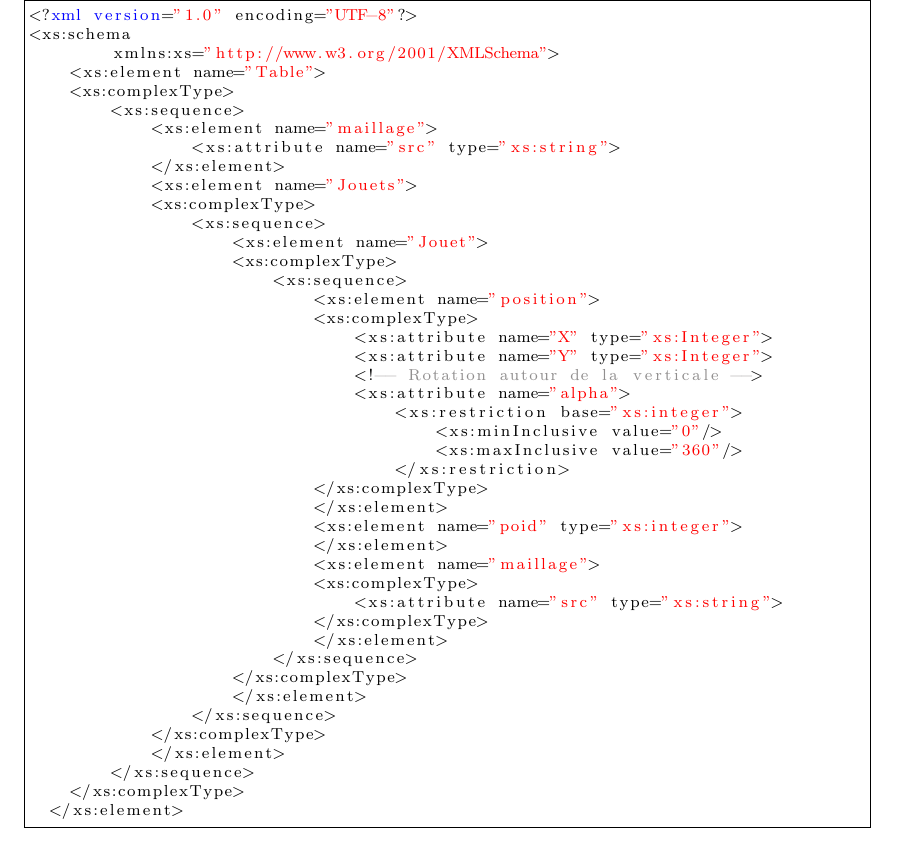
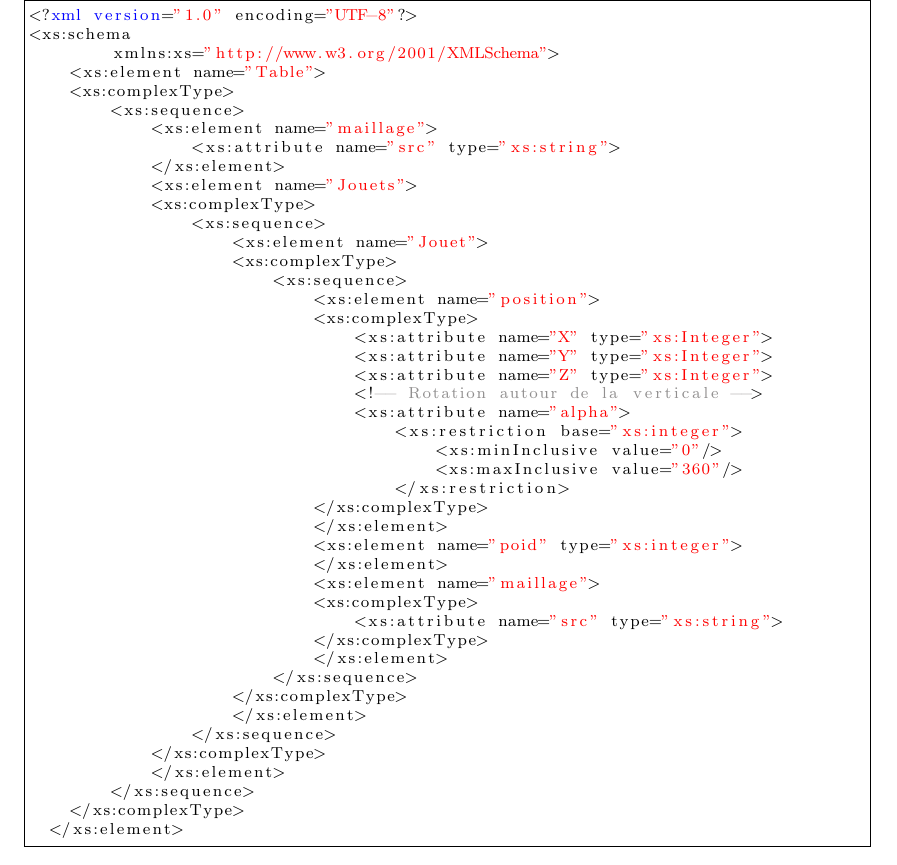
Before and after one commit to astralien3000/SASIAE, a LaTeX document (doc/cahier_des_charges/main.tex, which reads doc/cahier_des_charges/annexes.tex): part of page 31 of 32, cut so that both start at the same text. Compiled offline with pdfLaTeX.

Commit message:
Update annexes.tex

```diff
--- a/doc/cahier_des_charges/annexes.tex
+++ b/doc/cahier_des_charges/annexes.tex
@@ -99,6 +99,7 @@
                             <xs:complexType>
                                 <xs:attribute name="X" type="xs:Integer">
                                 <xs:attribute name="Y" type="xs:Integer">
+                                <xs:attribute name="Z" type="xs:Integer">
                                 <!-- Rotation autour de la verticale -->
                                 <xs:attribute name="alpha">
                                     <xs:restriction base="xs:integer">
```
